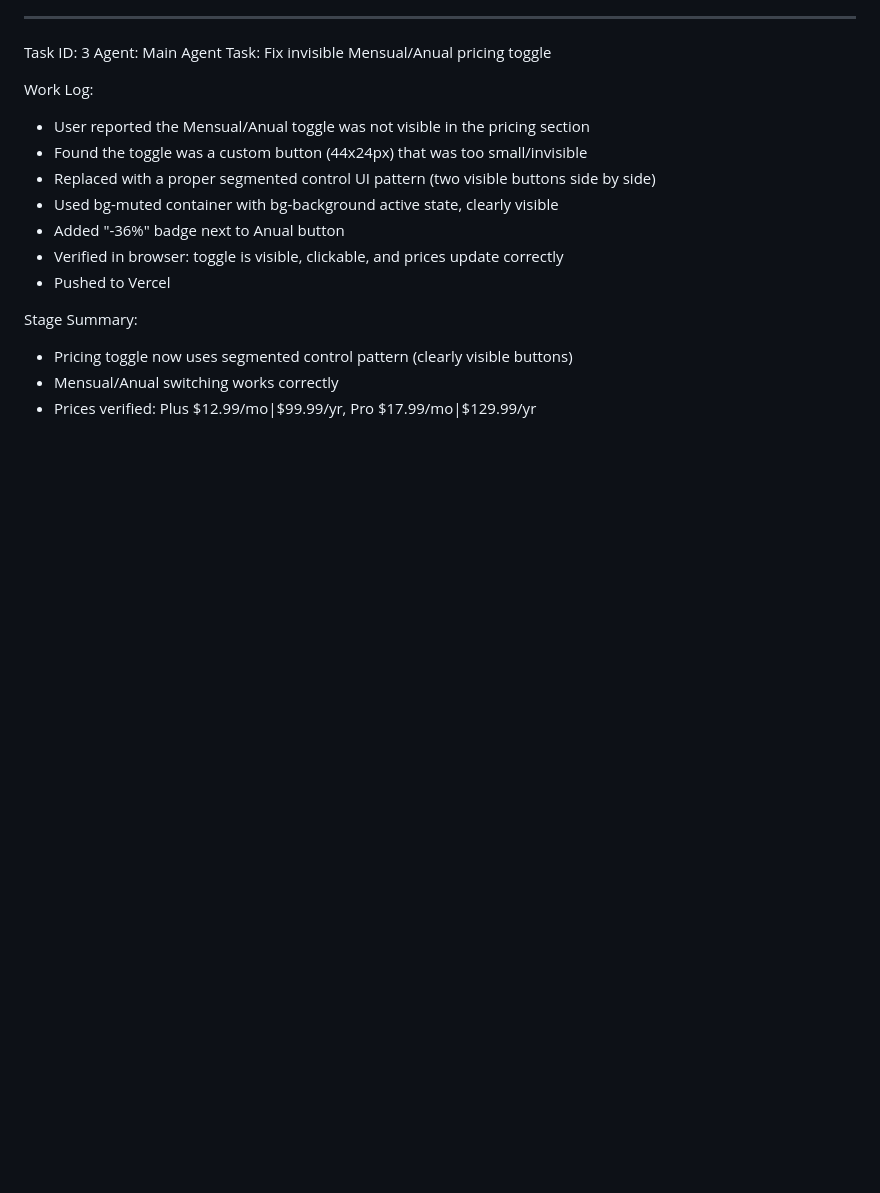
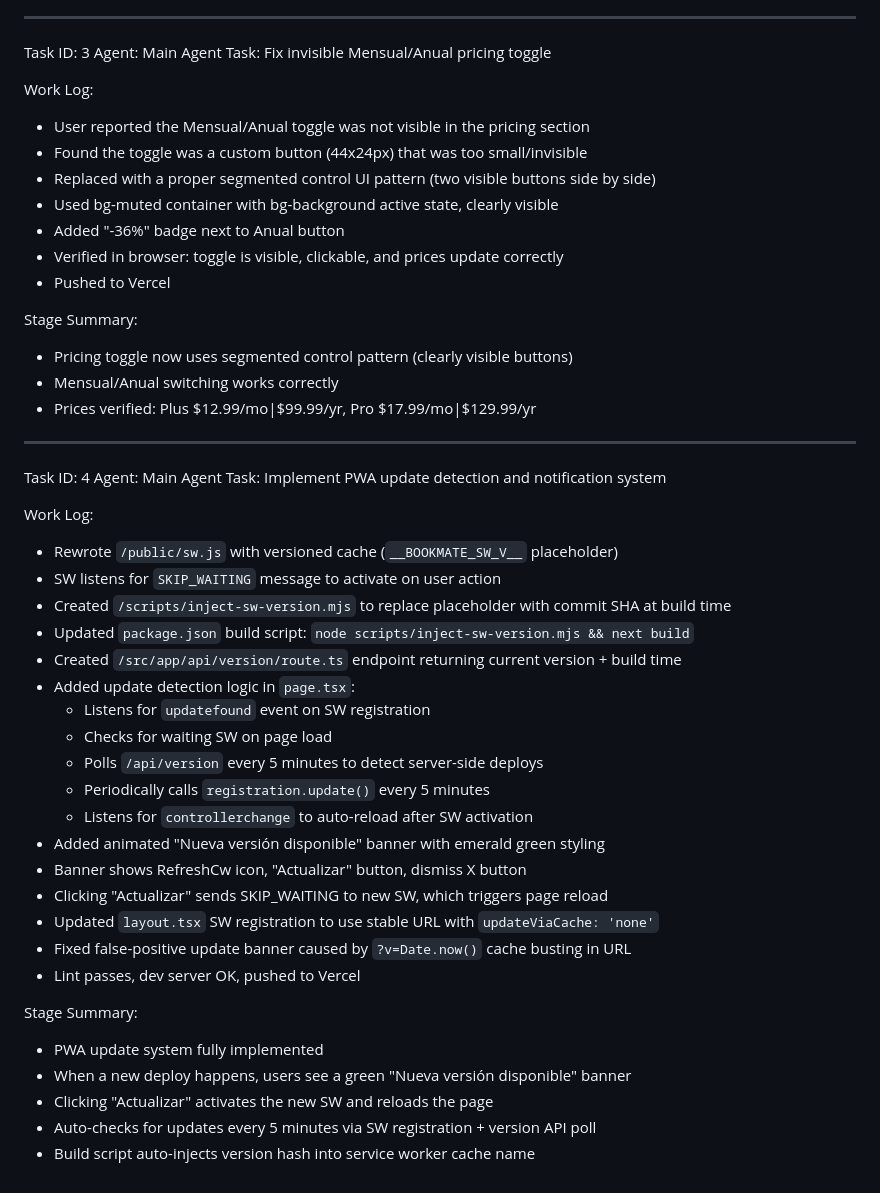
Before and after one commit to marilumedi78-ux/bookmate, a Markdown page: worklog.md, the part around the change. Drawn GitHub-style; blank space fills up the shorter version.

Commit message:
954ccb7b-f06b-43b5-879e-c99f964c53d6

```diff
--- a/worklog.md
+++ b/worklog.md
@@ -64,3 +64,34 @@ Stage Summary:
 - Pricing toggle now uses segmented control pattern (clearly visible buttons)
 - Mensual/Anual switching works correctly
 - Prices verified: Plus $12.99/mo|$99.99/yr, Pro $17.99/mo|$129.99/yr
+
+---
+Task ID: 4
+Agent: Main Agent
+Task: Implement PWA update detection and notification system
+
+Work Log:
+- Rewrote `/public/sw.js` with versioned cache (`__BOOKMATE_SW_V__` placeholder)
+- SW listens for `SKIP_WAITING` message to activate on user action
+- Created `/scripts/inject-sw-version.mjs` to replace placeholder with commit SHA at build time
+- Updated `package.json` build script: `node scripts/inject-sw-version.mjs && next build`
+- Created `/src/app/api/version/route.ts` endpoint returning current version + build time
+- Added update detection logic in `page.tsx`:
+  - Listens for `updatefound` event on SW registration
+  - Checks for waiting SW on page load
+  - Polls `/api/version` every 5 minutes to detect server-side deploys
+  - Periodically calls `registration.update()` every 5 minutes
+  - Listens for `controllerchange` to auto-reload after SW activation
+- Added animated "Nueva versión disponible" banner with emerald green styling
+- Banner shows RefreshCw icon, "Actualizar" button, dismiss X button
+- Clicking "Actualizar" sends SKIP_WAITING to new SW, which triggers page reload
+- Updated `layout.tsx` SW registration to use stable URL with `updateViaCache: 'none'`
+- Fixed false-positive update banner caused by `?v=Date.now()` cache busting in URL
+- Lint passes, dev server OK, pushed to Vercel
+
+Stage Summary:
+- PWA update system fully implemented
+- When a new deploy happens, users see a green "Nueva versión disponible" banner
+- Clicking "Actualizar" activates the new SW and reloads the page
+- Auto-checks for updates every 5 minutes via SW registration + version API poll
+- Build script auto-injects version hash into service worker cache name
```
